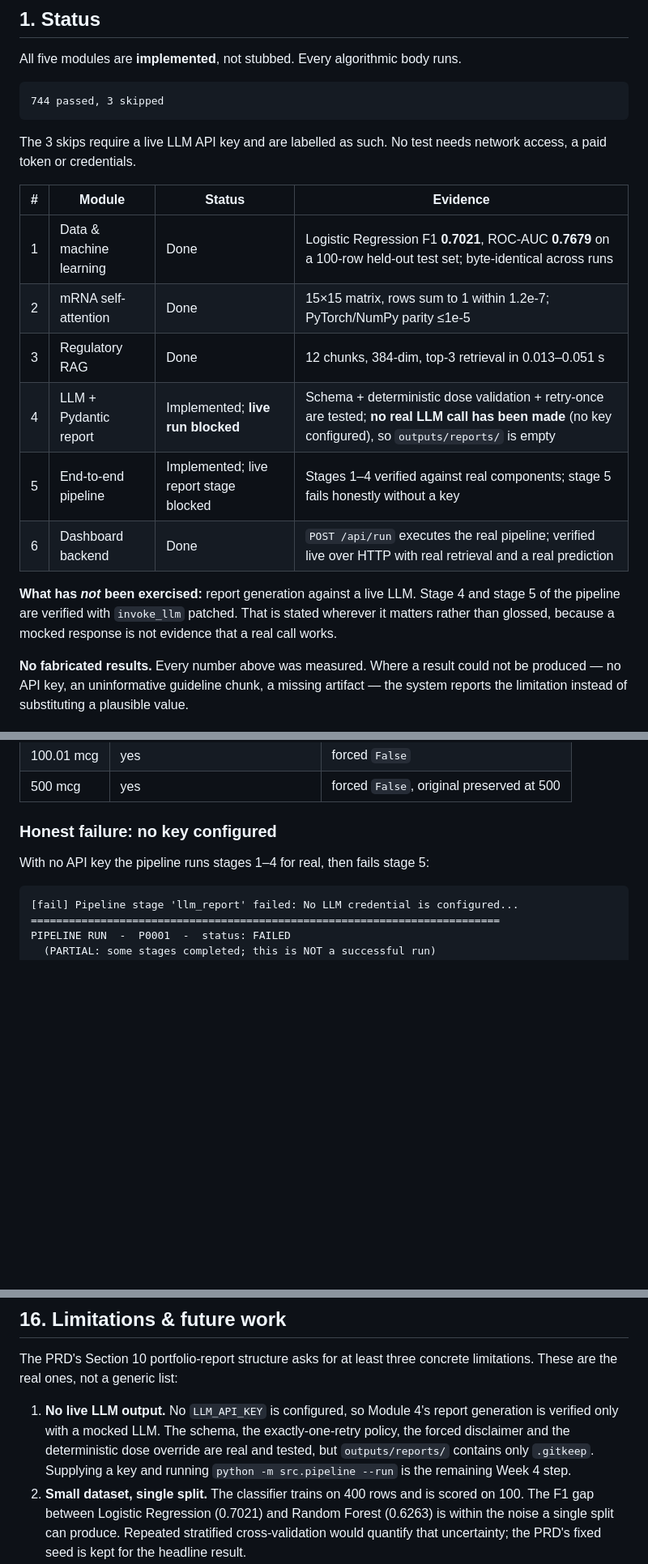
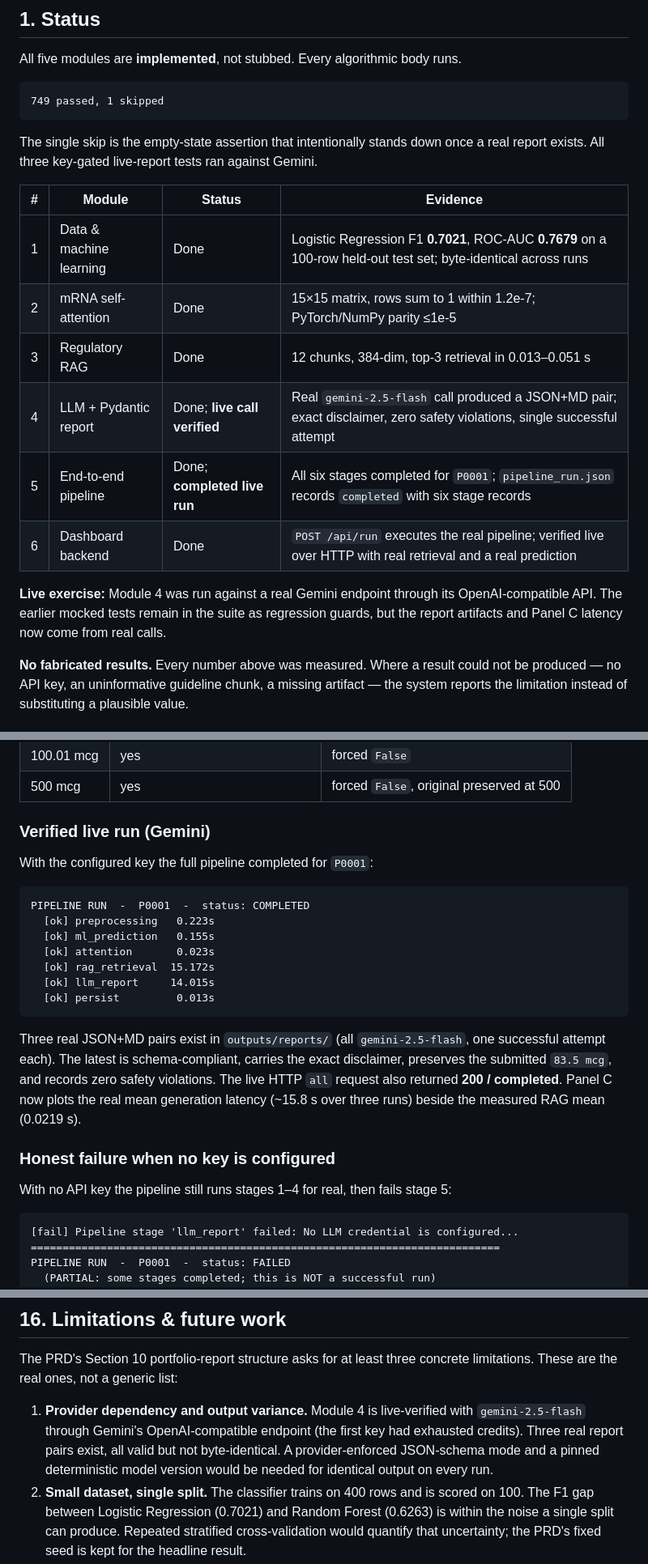
Before and after one commit to Satvi27-debug/M-Rna, a Markdown page: README.md, 3 parts joined by grey strips. Shown at 81% size. Drawn GitHub-style; blank space fills up the shorter version.

````diff
--- a/README.md
+++ b/README.md
@@ -16,25 +16,24 @@ generation over regulatory guidelines, and schema-validated LLM report generatio
 All five modules are **implemented**, not stubbed. Every algorithmic body runs.
 
 ```
-744 passed, 3 skipped
+749 passed, 1 skipped
 ```
 
-The 3 skips require a live LLM API key and are labelled as such. No test needs
-network access, a paid token or credentials.
+The single skip is the empty-state assertion that intentionally stands down once
+a real report exists. All three key-gated live-report tests ran against Gemini.
 
 | # | Module | Status | Evidence |
 |---|---|---|---|
 | 1 | Data & machine learning | Done | Logistic Regression F1 **0.7021**, ROC-AUC **0.7679** on a 100-row held-out test set; byte-identical across runs |
 | 2 | mRNA self-attention | Done | 15×15 matrix, rows sum to 1 within 1.2e-7; PyTorch/NumPy parity ≤1e-5 |
 | 3 | Regulatory RAG | Done | 12 chunks, 384-dim, top-3 retrieval in 0.013–0.051 s |
-| 4 | LLM + Pydantic report | Implemented; **live run blocked** | Schema + deterministic dose validation + retry-once are tested; **no real LLM call has been made** (no key configured), so `outputs/reports/` is empty |
-| 5 | End-to-end pipeline | Implemented; live report stage blocked | Stages 1–4 verified against real components; stage 5 fails honestly without a key |
+| 4 | LLM + Pydantic report | Done; **live call verified** | Real `gemini-2.5-flash` call produced a JSON+MD pair; exact disclaimer, zero safety violations, single successful attempt |
+| 5 | End-to-end pipeline | Done; **completed live run** | All six stages completed for `P0001`; `pipeline_run.json` records `completed` with six stage records |
 | 6 | Dashboard backend | Done | `POST /api/run` executes the real pipeline; verified live over HTTP with real retrieval and a real prediction |
 
-**What has *not* been exercised:** report generation against a live LLM. Stage 4
-and stage 5 of the pipeline are verified with `invoke_llm` patched. That is stated
-wherever it matters rather than glossed, because a mocked response is not evidence
-that a real call works.
+**Live exercise:** Module 4 was run against a real Gemini endpoint through its
+OpenAI-compatible API. The earlier mocked tests remain in the suite as regression
+guards, but the report artifacts and Panel C latency now come from real calls.
 
 **No fabricated results.** Every number above was measured. Where a result could
 not be produced — no API key, an uninformative guideline chunk, a missing artifact —
@@ -981,9 +981,30 @@ Boundary behaviour, tested:
 | 100.01 mcg | yes | forced `False` |
 | 500 mcg | yes | forced `False`, original preserved at 500 |
 
-### Honest failure: no key configured
+### Verified live run (Gemini)
 
-With no API key the pipeline runs stages 1–4 for real, then fails stage 5:
+With the configured key the full pipeline completed for `P0001`:
+
+```
+PIPELINE RUN  -  P0001  -  status: COMPLETED
+  [ok] preprocessing   0.223s
+  [ok] ml_prediction   0.155s
+  [ok] attention       0.023s
+  [ok] rag_retrieval  15.172s
+  [ok] llm_report     14.015s
+  [ok] persist         0.013s
+```
+
+Three real JSON+MD pairs exist in `outputs/reports/` (all `gemini-2.5-flash`,
+one successful attempt each). The latest is schema-compliant, carries the exact
+disclaimer, preserves the submitted `83.5 mcg`, and records zero safety
+violations. The live HTTP `all` request also returned **200 / completed**.
+Panel C now plots the real mean generation latency (~15.8 s over three runs)
+beside the measured RAG mean (0.0219 s).
+
+### Honest failure when no key is configured
+
+With no API key the pipeline still runs stages 1–4 for real, then fails stage 5:
 
 ```
 [fail] Pipeline stage 'llm_report' failed: No LLM credential is configured...
@@ -1316,11 +1341,11 @@ verified rather than assumed.
 The PRD's Section 10 portfolio-report structure asks for at least three concrete
 limitations. These are the real ones, not a generic list:
 
-1. **No live LLM output.** No `LLM_API_KEY` is configured, so Module 4's report
-   generation is verified only with a mocked LLM. The schema, the exactly-one-retry
-   policy, the forced disclaimer and the deterministic dose override are real and
-   tested, but `outputs/reports/` contains only `.gitkeep`. Supplying a key and
-   running `python -m src.pipeline --run` is the remaining Week 4 step.
+1. **Provider dependency and output variance.** Module 4 is live-verified with
+   `gemini-2.5-flash` through Gemini's OpenAI-compatible endpoint (the first key had
+   exhausted credits). Three real report pairs exist, all valid but not byte-identical.
+   A provider-enforced JSON-schema mode and a pinned deterministic model version would
+   be needed for identical output on every run.
 2. **Small dataset, single split.** The classifier trains on 400 rows and is scored
    on 100. The F1 gap between Logistic Regression (0.7021) and Random Forest
    (0.6263) is within the noise a single split can produce. Repeated stratified
````
Also changed, not shown: other parts of README.md (+26 -21 lines), PORTFOLIO_REPORT.md (+43 -34 lines), outputs/reports/P0001-20261123T133040Z.md (added, +46 -0 lines), outputs/reports/P0001-20261123T133611Z.md (added, +41 -0 lines), outputs/reports/P0001-20261123T134550Z.md (added, +41 -0 lines), outputs/figures/dashboard.png, 10 other files.
